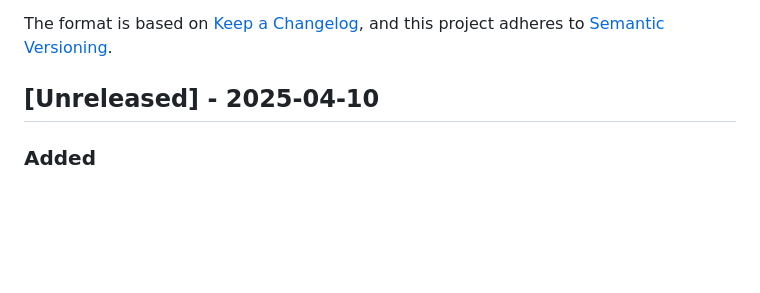
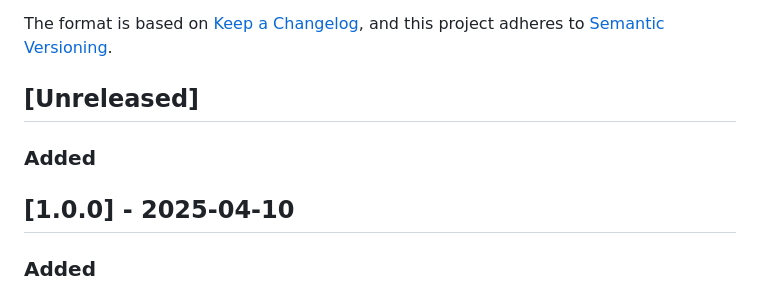
Before and after one commit to snusnumrick/karate, a Markdown page: CHANGELOG.md, the part around the change. Rendered like a GitHub page; blank space fills up the shorter version.

Commit message:
feat: update changelog for initial release v1.0.0

```diff
--- a/CHANGELOG.md
+++ b/CHANGELOG.md
@@ -5,7 +5,11 @@ All notable changes to this project will be documented in this file.
 The format is based on [Keep a Changelog](https://keepachangelog.com/en/1.0.0/),
 and this project adheres to [Semantic Versioning](https://semver.org/spec/v2.0.0.html).
 
-## [Unreleased] - 2025-04-10
+## [Unreleased]
+
+### Added
+
+## [1.0.0] - 2025-04-10
 
 ### Added
 
```
